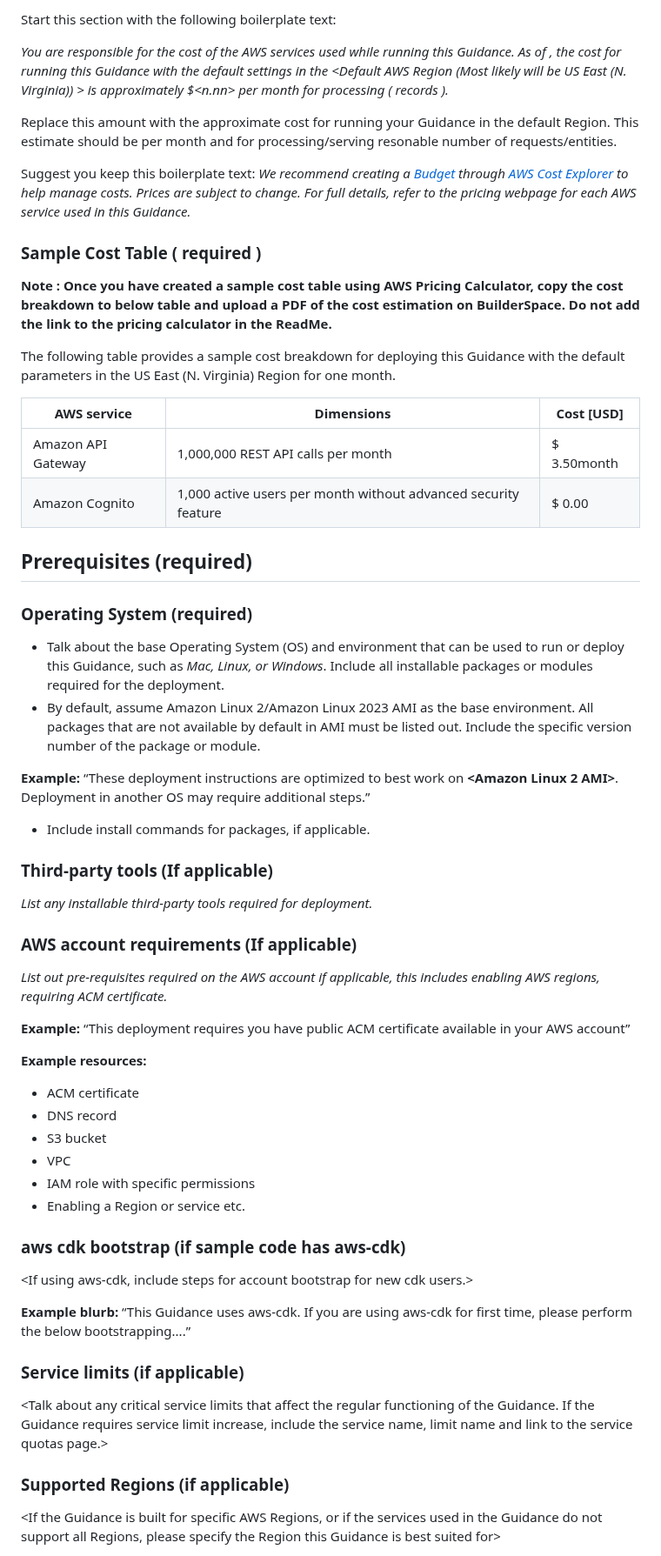
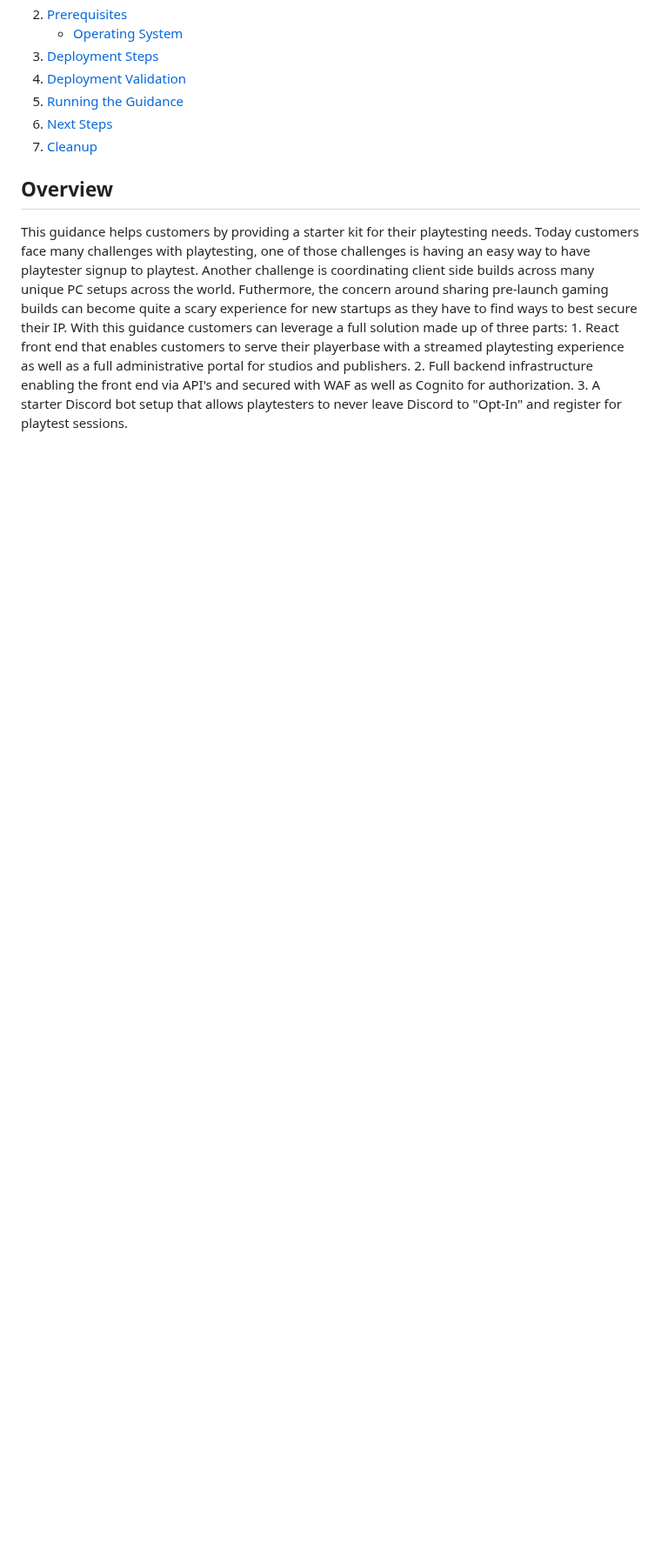
Before and after one commit to aws-solutions-library-samples/guidance-for-scalable-game-playtesting-and-qa-on-aws, a Markdown page: README.md, the part around one of its changes. Shown at 87% size. GitHub-like rendering; blank space fills up the shorter version.

```diff
--- a/README.md
+++ b/README.md
@@ -47,68 +7,13 @@ This section is for a high-level cost estimate. Think of a likely straightforwar
-Start this section with the following boilerplate text:
-
-_You are responsible for the cost of the AWS services used while running this Guidance. As of <month> <year>, the cost for running this Guidance with the default settings in the <Default AWS Region (Most likely will be US East (N. Virginia)) > is approximately $<n.nn> per month for processing ( <nnnnn> records )._
-
-Replace this amount with the approximate cost for running your Guidance in the default Region. This estimate should be per month and for processing/serving resonable number of requests/entities.
-
-Suggest you keep this boilerplate text:
-_We recommend creating a [Budget](https://docs.aws.amazon.com/cost-management/latest/userguide/budgets-managing-costs.html) through [AWS Cost Explorer](https://aws.amazon.com/aws-cost-management/aws-cost-explorer/) to help manage costs. Prices are subject to change. For full details, refer to the pricing webpage for each AWS service used in this Guidance._
-
-### Sample Cost Table ( required )
-
-**Note : Once you have created a sample cost table using AWS Pricing Calculator, copy the cost breakdown to below table and upload a PDF of the cost estimation on BuilderSpace. Do not add the link to the pricing calculator in the ReadMe.**
-
-The following table provides a sample cost breakdown for deploying this Guidance with the default parameters in the US East (N. Virginia) Region for one month.
-
-| AWS service  | Dimensions | Cost [USD] |
-| ----------- | ------------ | ------------ |
-| Amazon API Gateway | 1,000,000 REST API calls per month  | $ 3.50month |
-| Amazon Cognito | 1,000 active users per month without advanced security feature | $ 0.00 |
-
-## Prerequisites (required)
-
-### Operating System (required)
-
-- Talk about the base Operating System (OS) and environment that can be used to run or deploy this Guidance, such as *Mac, Linux, or Windows*. Include all installable packages or modules required for the deployment.
-- By default, assume Amazon Linux 2/Amazon Linux 2023 AMI as the base environment. All packages that are not available by default in AMI must be listed out.  Include the specific version number of the package or module.
-
-**Example:**
-“These deployment instructions are optimized to best work on **<Amazon Linux 2 AMI>**.  Deployment in another OS may require additional steps.”
-
-- Include install commands for packages, if applicable.
+2. [Prerequisites](#prerequisites)
+    - [Operating System](#operating-system)
+3. [Deployment Steps](#deployment-steps)
+4. [Deployment Validation](#deployment-validation)
+5. [Running the Guidance](#running-the-guidance)
+6. [Next Steps](#next-steps)
+7. [Cleanup](#cleanup)
 
 
-### Third-party tools (If applicable)
+## Overview
 
-*List any installable third-party tools required for deployment.*
+This guidance helps customers by providing a starter kit for their playtesting needs.  Today customers face many challenges with playtesting, one of those challenges is having an easy way to have playtester signup to playtest.  Another challenge is coordinating client side builds across many unique PC setups across the world.  Futhermore, the concern around sharing pre-launch gaming builds can become quite a scary experience for new startups as they have to find ways to best secure their IP.  With this guidance customers can leverage a full solution made up of three parts:  1. React front end that enables customers to serve their playerbase with a streamed playtesting experience as well as a full administrative portal for studios and publishers.  2. Full backend infrastructure enabling the front end via API's and secured with WAF as well as Cognito for authorization.  3.  A starter Discord bot setup that allows playtesters to never leave Discord to "Opt-In" and register for playtest sessions.
 
-
-### AWS account requirements (If applicable)
-
-*List out pre-requisites required on the AWS account if applicable, this includes enabling AWS regions, requiring ACM certificate.*
-
-**Example:** “This deployment requires you have public ACM certificate available in your AWS account”
-
-**Example resources:**
-- ACM certificate
-- DNS record
-- S3 bucket
-- VPC
-- IAM role with specific permissions
-- Enabling a Region or service etc.
-
-
-### aws cdk bootstrap (if sample code has aws-cdk)
-
-<If using aws-cdk, include steps for account bootstrap for new cdk users.>
-
-**Example blurb:** “This Guidance uses aws-cdk. If you are using aws-cdk for first time, please perform the below bootstrapping....”
-
-### Service limits  (if applicable)
-
-<Talk about any critical service limits that affect the regular functioning of the Guidance. If the Guidance requires service limit increase, include the service name, limit name and link to the service quotas page.>
-
-### Supported Regions (if applicable)
-
-<If the Guidance is built for specific AWS Regions, or if the services used in the Guidance do not support all Regions, please specify the Region this Guidance is best suited for>
-
-
```
Also changed, not shown: other parts of README.md (+97 -124 lines), assets/AddNewGame.PNG (added), assets/AdminHomePage.PNG (added), assets/ManagePlaySessions.PNG (added), assets/StreamingDetails.PNG (added), 1 other file.
